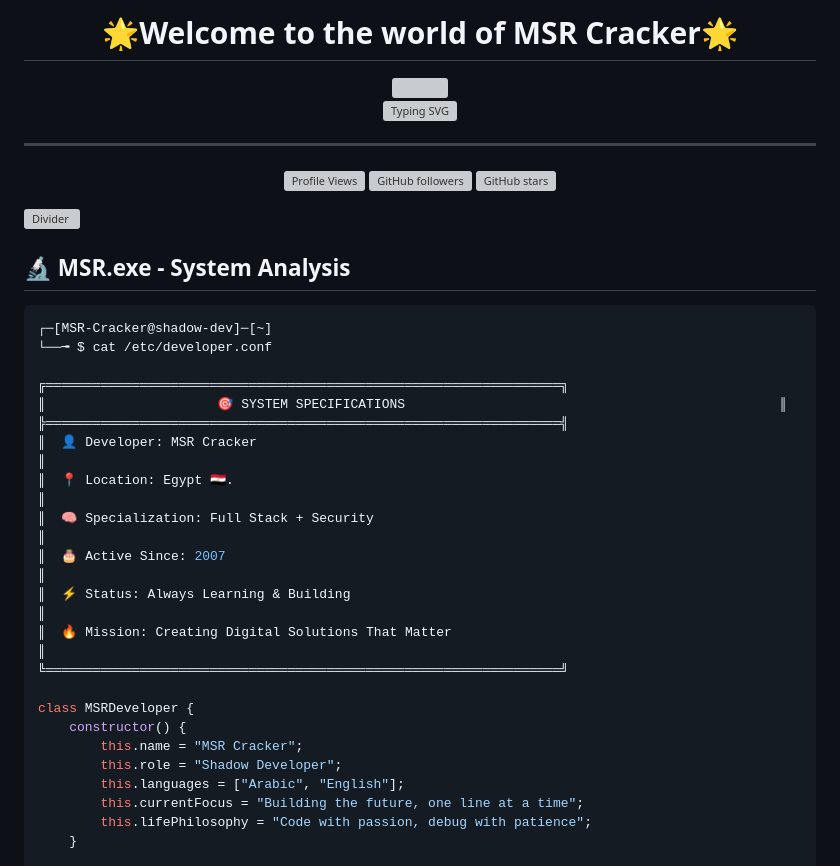
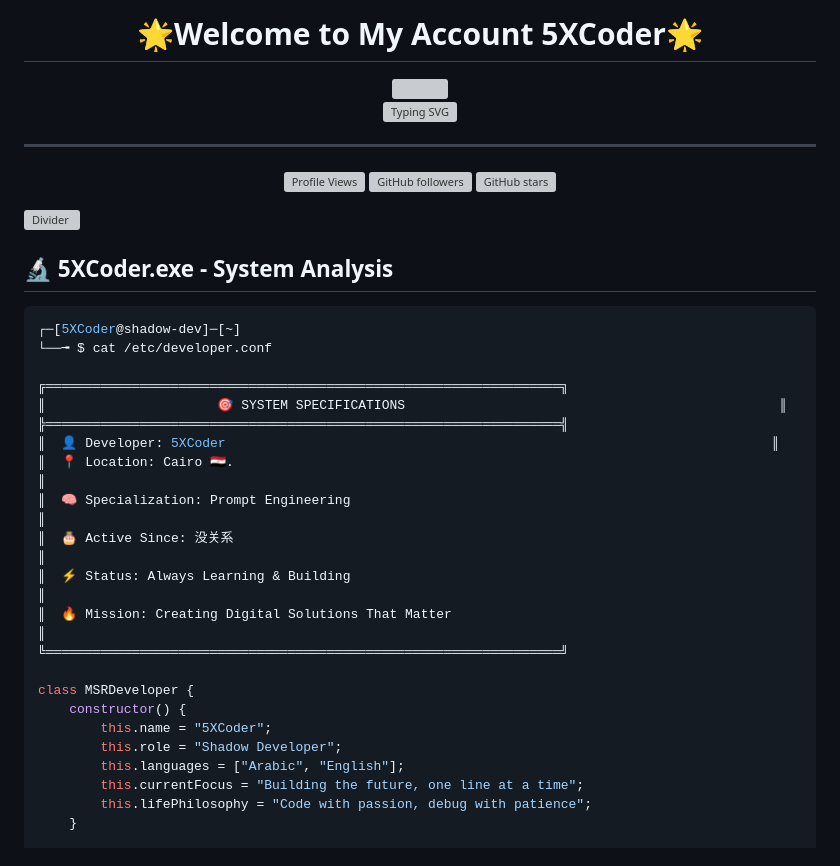
Before and after one commit to 5XCode/5xcoder, a Markdown page: README.md, the part around the change printed below. Drawn GitHub-style; grey boxes are pictures that could not be loaded.

````diff
--- a/README.md
+++ b/README.md
@@ -1,4 +1,4 @@
-# <div align="center">🌟Welcome to the world of MSR Cracker🌟</div>
+# <div align="center">🌟Welcome to My Account 5XCoder🌟</div>
 
 <div align="center">
   <img src="https://capsule-render.vercel.app/api?type=waving&color=gradient&customColorList=6,11,20&height=300&section=header&text=MSR%20CRACKER&fontSize=50&fontAlignY=35&desc=Shadow%20Developer%20|%20Problem%20Solver%20|%20Code%20Artist&descAlignY=55&descAlign=50&animation=twinkling" />
@@ -20,26 +20,26 @@
 
 <img width="100%" src="https://github.com/MSR-Cracker/MSR-Cracker/blob/main/assets/divider.gif" alt="Divider"/>
 
-## 🔬 MSR.exe - System Analysis
+## 🔬 5XCoder.exe - System Analysis
 
 ```bash
-┌─[MSR-Cracker@shadow-dev]─[~]
+┌─[5XCoder@shadow-dev]─[~]
 └──╼ $ cat /etc/developer.conf
 
 ╔══════════════════════════════════════════════════════════════════╗
 ║                      🎯 SYSTEM SPECIFICATIONS                                                ║
 ╠══════════════════════════════════════════════════════════════════╣
-║  👤 Developer: MSR Cracker                                                                      ║
-║  📍 Location: Egypt 🇪🇬.                                                                          ║
-║  🧠 Specialization: Full Stack + Security                                                          ║
-║  🎂 Active Since: 2007                                                                           ║
+║  👤 Developer: 5XCoder                                                                      ║
+║  📍 Location: Cairo 🇪🇬.                                                                          ║
+║  🧠 Specialization: Prompt Engineering                                                          ║
+║  🎂 Active Since: 没关系                                                                          ║
 ║  ⚡ Status: Always Learning & Building                                                           ║
 ║  🔥 Mission: Creating Digital Solutions That Matter                                               ║
 ╚══════════════════════════════════════════════════════════════════╝
 
 class MSRDeveloper {
     constructor() {
-        this.name = "MSR Cracker";
+        this.name = "5XCoder";
         this.role = "Shadow Developer";
         this.languages = ["Arabic", "English"];
         this.currentFocus = "Building the future, one line at a time";
````
Also changed, not shown: other parts of README.md (+2 -2 lines).
